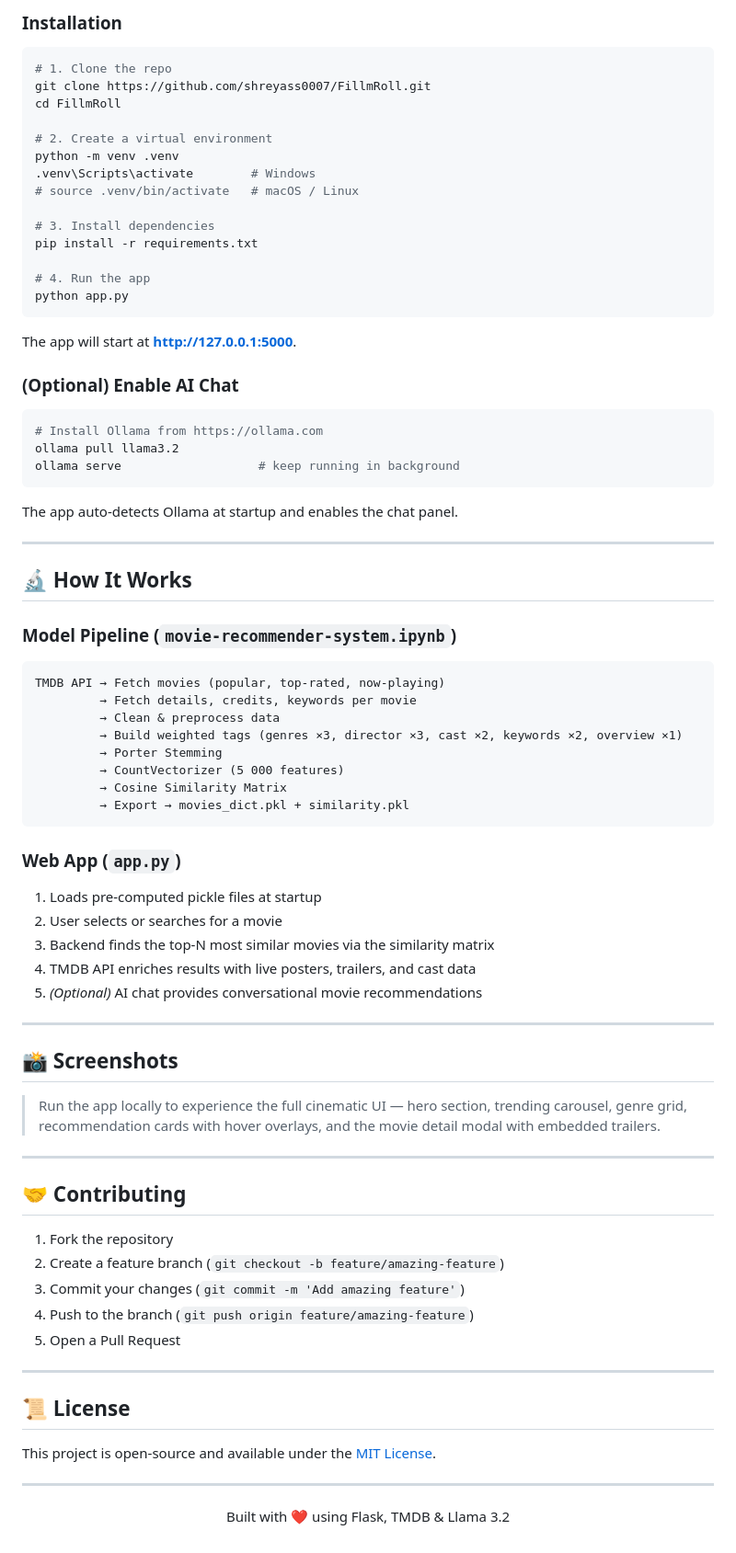
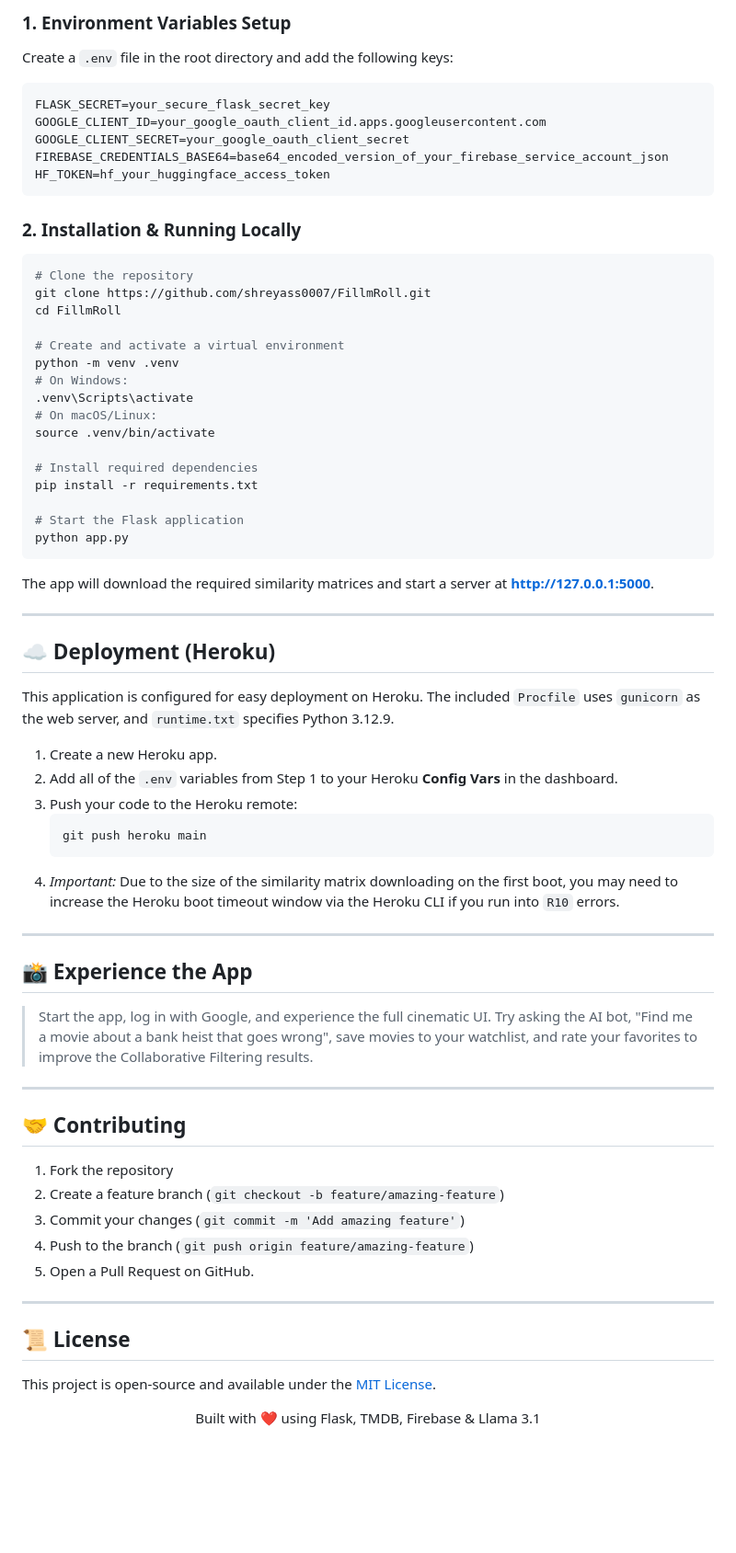
Before and after one commit to eyeofshreyas/FillmRoll, a Markdown page: README.md, the part around one of its changes. Shown at 92% size. Rendered like a GitHub page; blank space fills up the shorter version.

````diff
--- a/README.md
+++ b/README.md
@@ -62,65 +70,58 @@ MOVIE RECOMMENDATION SYSTEM/
 
-### Installation
+### 1. Environment Variables Setup
+
+Create a `.env` file in the root directory and add the following keys:
+
+```env
+FLASK_SECRET=your_secure_flask_secret_key
+GOOGLE_CLIENT_ID=your_google_oauth_client_id.apps.googleusercontent.com
+GOOGLE_CLIENT_SECRET=your_google_oauth_client_secret
+FIREBASE_CREDENTIALS_BASE64=base64_encoded_version_of_your_firebase_service_account_json
+HF_TOKEN=hf_your_huggingface_access_token
+```
+
+### 2. Installation & Running Locally
 
 ```bash
-# 1. Clone the repo
+# Clone the repository
 git clone https://github.com/shreyass0007/FillmRoll.git
 cd FillmRoll
 
-# 2. Create a virtual environment
+# Create and activate a virtual environment
 python -m venv .venv
-.venv\Scripts\activate        # Windows
-# source .venv/bin/activate   # macOS / Linux
+# On Windows:
+.venv\Scripts\activate
+# On macOS/Linux:
+source .venv/bin/activate
 
-# 3. Install dependencies
+# Install required dependencies
 pip install -r requirements.txt
 
-# 4. Run the app
+# Start the Flask application
 python app.py
 ```
 
-The app will start at **http://127.0.0.1:5000**.
-
-### (Optional) Enable AI Chat
-
-```bash
-# Install Ollama from https://ollama.com
-ollama pull llama3.2
-ollama serve                   # keep running in background
-```
-
-The app auto-detects Ollama at startup and enables the chat panel.
+The app will download the required similarity matrices and start a server at **http://127.0.0.1:5000**.
 
 ---
 
-## 🔬 How It Works
+## ☁️ Deployment (Heroku)
 
-### Model Pipeline (`movie-recommender-system.ipynb`)
+This application is configured for easy deployment on Heroku. The included `Procfile` uses `gunicorn` as the web server, and `runtime.txt` specifies Python 3.12.9.
 
-```
-TMDB API → Fetch movies (popular, top-rated, now-playing)
-         → Fetch details, credits, keywords per movie
-         → Clean & preprocess data
-         → Build weighted tags (genres ×3, director ×3, cast ×2, keywords ×2, overview ×1)
-         → Porter Stemming
-         → CountVectorizer (5 000 features)
-         → Cosine Similarity Matrix
-         → Export → movies_dict.pkl + similarity.pkl
-```
-
-### Web App (`app.py`)
-
-1. Loads pre-computed pickle files at startup
-2. User selects or searches for a movie
-3. Backend finds the top-N most similar movies via the similarity matrix
-4. TMDB API enriches results with live posters, trailers, and cast data
-5. *(Optional)* AI chat provides conversational movie recommendations
+1. Create a new Heroku app.
+2. Add all of the `.env` variables from Step 1 to your Heroku **Config Vars** in the dashboard.
+3. Push your code to the Heroku remote:
+   ```bash
+   git push heroku main
+   ```
+4. *Important:* Due to the size of the similarity matrix downloading on the first boot, you may need to increase the Heroku boot timeout window via the Heroku CLI if you run into `R10` errors.
 
 ---
 
-## 📸 Screenshots
+## 📸 Experience the App
 
-> Run the app locally to experience the full cinematic UI — hero section, trending carousel, genre grid, recommendation cards with hover overlays, and the movie detail modal with embedded trailers.
+> Start the app, log in with Google, and experience the full cinematic UI. Try asking the AI bot, "Find me a movie about a bank heist that goes wrong", save movies to your watchlist, and rate your favorites to improve the Collaborative Filtering results.
 
 ---
 
@@ -130,7 +131,7 @@ TMDB API → Fetch movies (popular, top-rated, now-playing)
 2. Create a feature branch (`git checkout -b feature/amazing-feature`)
 3. Commit your changes (`git commit -m 'Add amazing feature'`)
 4. Push to the branch (`git push origin feature/amazing-feature`)
-5. Open a Pull Request
+5. Open a Pull Request on GitHub.
 
 ---
 
@@ -138,8 +139,6 @@ TMDB API → Fetch movies (popular, top-rated, now-playing)
 
 This project is open-source and available under the [MIT License](LICENSE).
 
----
-
 <p align="center">
-  Built with ❤️ using Flask, TMDB & Llama 3.2
+  Built with ❤️ using Flask, TMDB, Firebase & Llama 3.1
 </p>
````
Also changed, not shown: other parts of README.md (+39 -31 lines).
